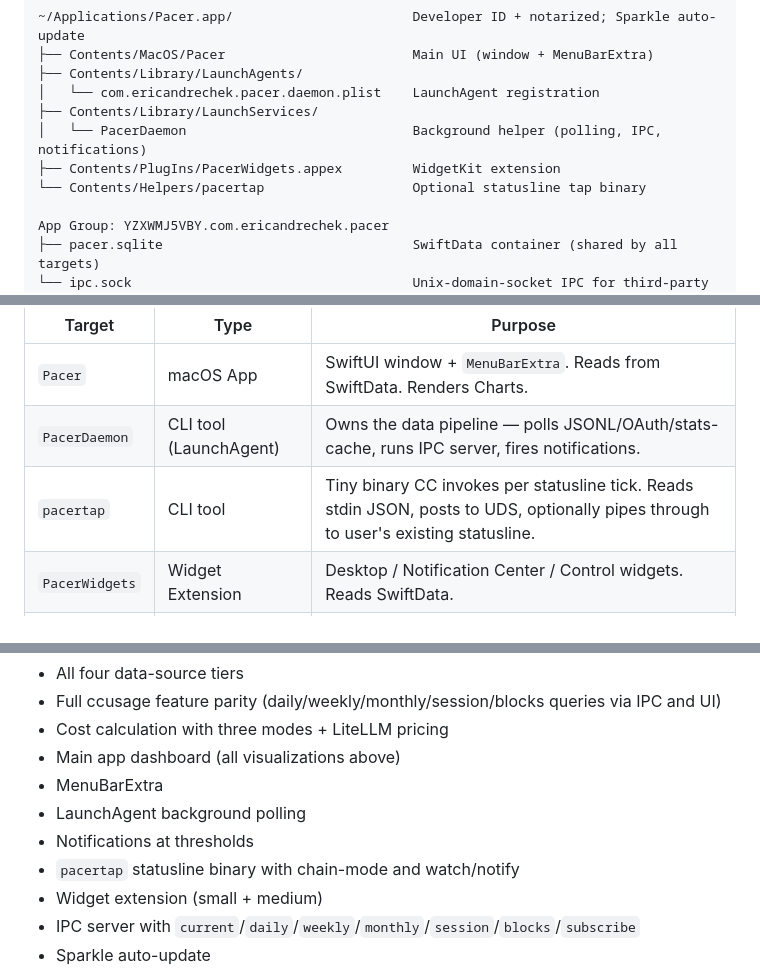
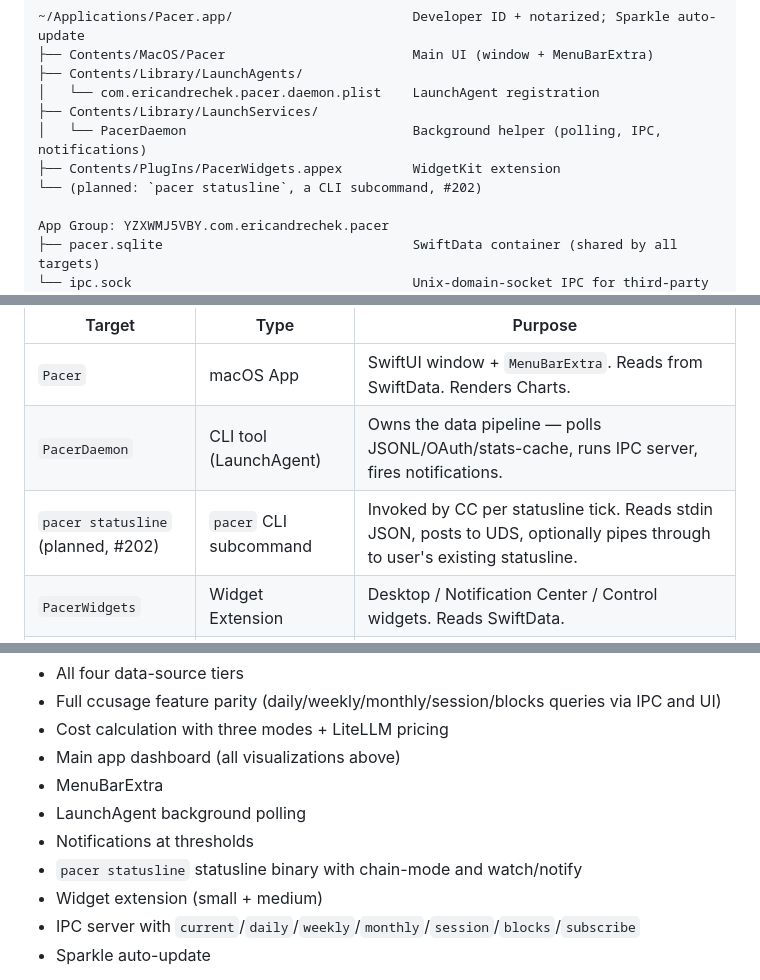
Before and after one commit to EricAndrechek/Pacer, a Markdown page: docs/design.md, 3 parts joined by grey strips. GitHub-like rendering.

```diff
--- a/docs/design.md
+++ b/docs/design.md
@@ -16,7 +16,7 @@ SwiftData container in an App Group.
 ├── Contents/Library/LaunchServices/
 │   └── PacerDaemon                             Background helper (polling, IPC, notifications)
 ├── Contents/PlugIns/PacerWidgets.appex         WidgetKit extension
-└── Contents/Helpers/pacertap                   Optional statusline tap binary
+└── (planned: `pacer statusline`, a CLI subcommand, #202)
 
 App Group: YZXWMJ5VBY.com.ericandrechek.pacer
 ├── pacer.sqlite                                SwiftData container (shared by all targets)
@@ -48,7 +48,7 @@ Single Xcode workspace, generated from `project.yml` via XcodeGen.
 | --- | --- | --- |
 | `Pacer` | macOS App | SwiftUI window + `MenuBarExtra`. Reads from SwiftData. Renders Charts. |
 | `PacerDaemon` | CLI tool (LaunchAgent) | Owns the data pipeline — polls JSONL/OAuth/stats-cache, runs IPC server, fires notifications. |
-| `pacertap` | CLI tool | Tiny binary CC invokes per statusline tick. Reads stdin JSON, posts to UDS, optionally pipes through to user's existing statusline. |
+| `pacer statusline` (planned, #202) | `pacer` CLI subcommand | Invoked by CC per statusline tick. Reads stdin JSON, posts to UDS, optionally pipes through to user's existing statusline. |
 | `PacerWidgets` | Widget Extension | Desktop / Notification Center / Control widgets. Reads SwiftData. |
 | `PacerCore` | Swift package | All shared types, SwiftData models, parsers, pricing, IPC schema. Imported by every target. |
 
@@ -401,7 +408,7 @@ isn't running.
 - MenuBarExtra
 - LaunchAgent background polling
 - Notifications at thresholds
-- `pacertap` statusline binary with chain-mode and watch/notify
+- `pacer statusline` statusline binary with chain-mode and watch/notify
 - Widget extension (small + medium)
 - IPC server with `current`/`daily`/`weekly`/`monthly`/`session`/`blocks`/`subscribe`
 - Sparkle auto-update
```
Also changed, not shown: other parts of docs/design.md (+19 -12 lines).
